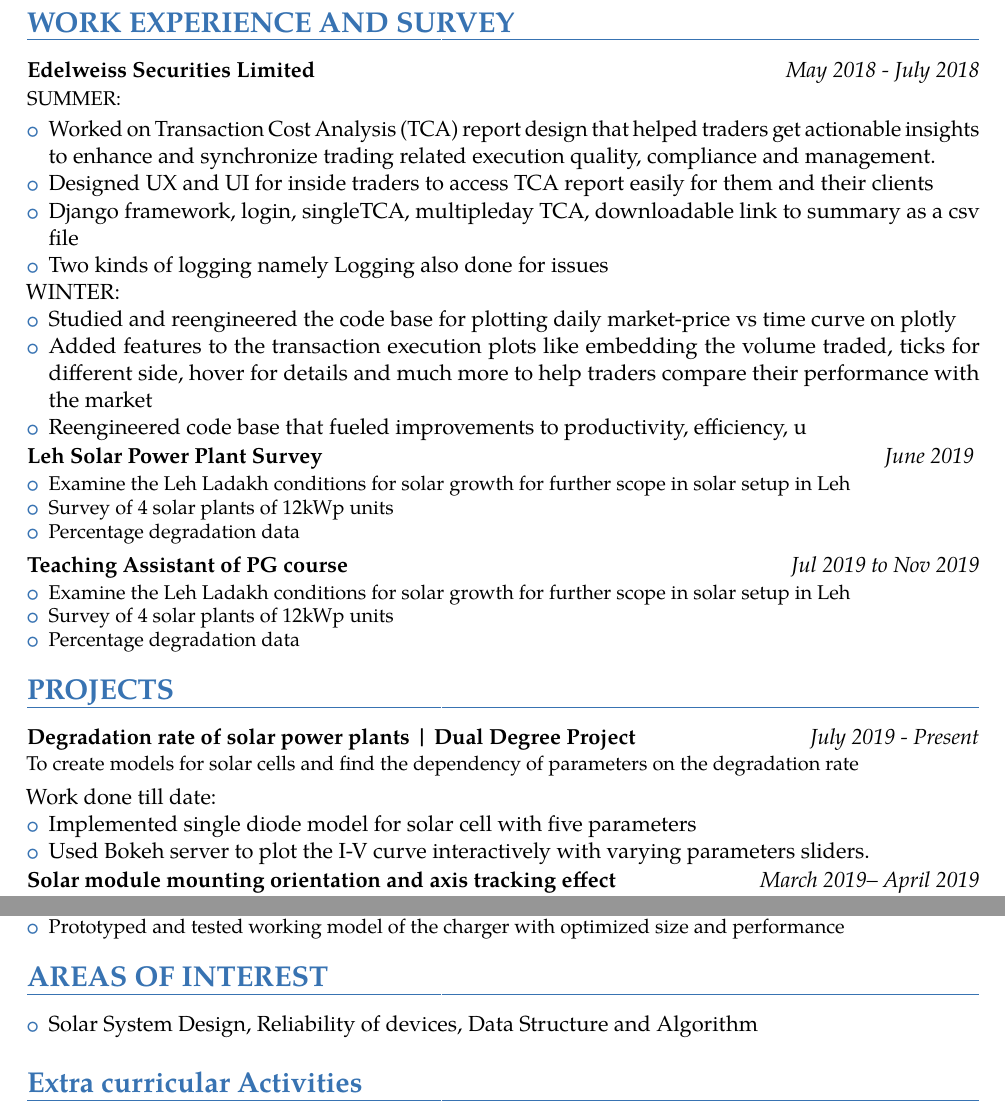
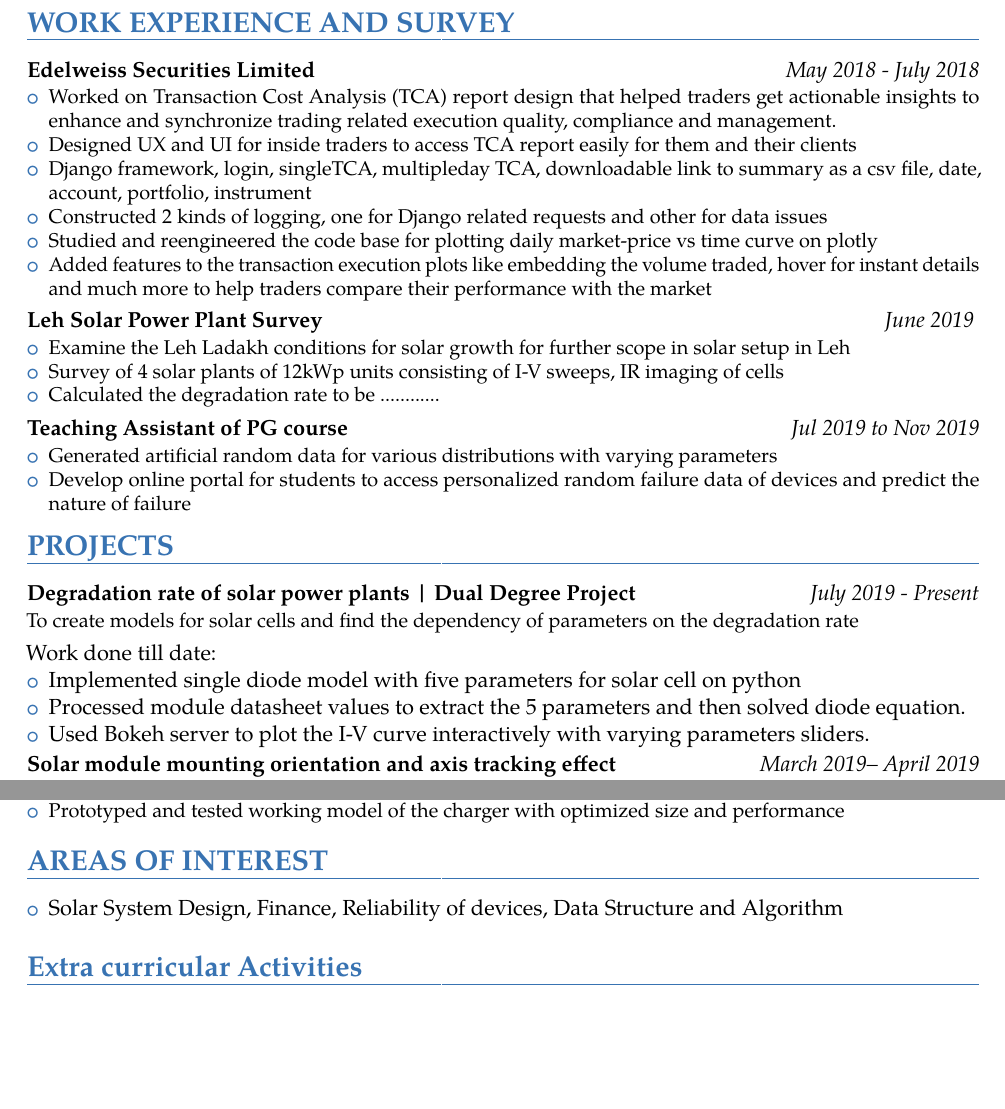
Before and after one commit to Ritbit1111/resume_work, a LaTeX CV (2 page/first_2page.tex): two parts of pages 1 and 2 of 2, joined at a grey line, cut so that both start at the same text, the shorter picture padded with empty space. The pictures show the PDF file 2 page/first_2page.pdf that the author committed with the source.

Commit message:
Saturday evening commit

```diff
--- a/2 page/first_2page.tex
+++ b/2 page/first_2page.tex
@@ -110,35 +110,28 @@
 
 \section{WORK EXPERIENCE AND SURVEY}
 {\customcvproject{Edelweiss Securities Limited}{May 2018 - July 2018}
-	{SUMMER:}
   {\begin{itemize}
   		\item Worked on Transaction Cost Analysis (TCA) report design that helped traders get actionable insights to enhance and synchronize trading related execution quality, compliance and management.
   		\item Designed UX and UI for inside traders to access TCA report easily for them and their clients
-		\item Django framework, login, singleTCA, multipleday TCA, downloadable link to summary as a csv file
-		\item Two kinds of logging namely Logging also done for issues
-	\end{itemize}
-  }
-	WINTER:
-	  {\begin{itemize}
+		\item Django framework, login, singleTCA, multipleday TCA, downloadable link to summary as a csv file, date, account, portfolio, instrument
+		\item Constructed 2 kinds of logging, one for Django related requests and other for data issues
 			\item Studied and reengineered the code base for plotting daily market-price vs time curve on plotly
-			\item Added features to the transaction execution plots like embedding the volume traded, ticks for different side, hover for details and much more to help traders compare their performance with the market
-			\item Reengineered code base that fueled improvements to productivity, efficiency, u
+			\item Added features to the transaction execution plots like embedding the volume traded, hover for instant details and much more to help traders compare their performance with the market
 		\end{itemize}
 	}
 }
 {\customcvproject{Leh Solar Power Plant Survey}{June 2019 }
 	{\begin{itemize}
 			\item Examine the Leh Ladakh conditions for solar growth for further scope in solar setup in Leh
-			\item Survey of 4 solar plants of 12kWp units
-			\item Percentage degradation data
+			\item Survey of 4 solar plants of 12kWp units consisting of I-V sweeps, IR imaging of cells
+			\item Calculated the degradation rate to be ............
 		\end{itemize}
 	}
 }
 {\customcvproject{Teaching Assistant of PG course}{Jul 2019 to Nov 2019}
 	{\begin{itemize}
-		\item Examine the Leh Ladakh conditions for solar growth for further scope in solar setup in Leh
-		\item Survey of 4 solar plants of 12kWp units
-		\item Percentage degradation data
+		\item Generated artificial random data for various distributions with varying parameters
+		\item Develop online portal for students to access personalized random failure data of devices and predict the nature of failure
 	\end{itemize}
 }
 }
@@ -149,7 +142,8 @@
   {To create models for solar cells and find the dependency of parameters on the degradation rate}
   {Work done till date:}
   {\begin{itemize}
-    \item Implemented single diode model for solar cell with five parameters
+    \item Implemented single diode model with five parameters for solar cell on python
+    \item Processed module datasheet values to extract the 5 parameters and then solved diode equation.
     \item Used Bokeh server to plot the I-V curve interactively with varying parameters sliders.
   \end{itemize}
   }
@@ -209,7 +203,7 @@
 
 \section{AREAS OF INTEREST}
 \begin{itemize}
-	\item Solar System Design, Reliability of devices, Data Structure and Algorithm
+	\item Solar System Design, Finance, Reliability of devices, Data Structure and Algorithm
 \end{itemize}
 \section{Extra curricular Activities}
 \begin{minipage}{\maincolumnwidth}%
```
Also changed, not shown: 2 page/first_2page.pdf, 2 other files.
